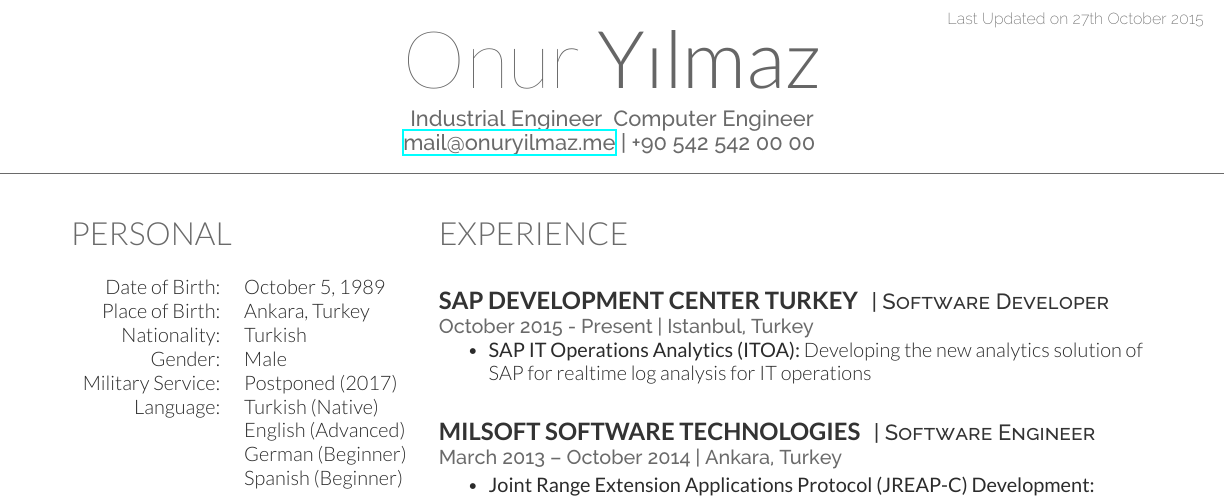
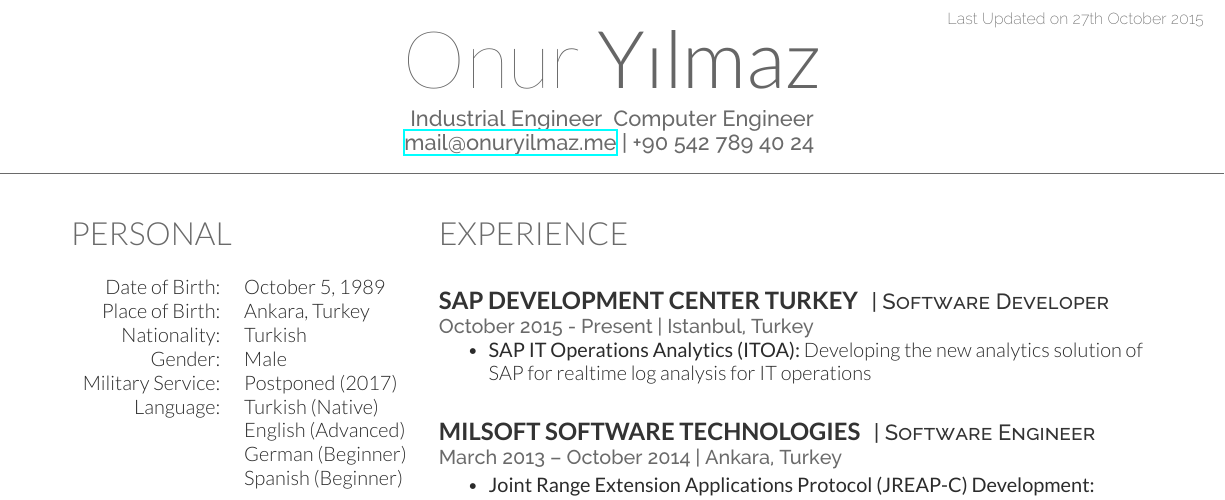
Before and after one commit to talipozakca/cv, a LaTeX CV (cv.tex): part of the page, cut so that both start at the same text. Compiled offline with XeLaTeX.

Commit message:
Update cv.tex

```diff
--- a/cv.tex
+++ b/cv.tex
@@ -11,7 +11,7 @@
 
 \namesection{Onur}{Y{\i}lmaz}{ % Your name
 Industrial Engineer & Computer Engineer \\
-\href{mailto:mail@onuryilmaz.me}{mail@onuryilmaz.me} | +90 542 542 00 00 % Your contact information
+\href{mailto:mail@onuryilmaz.me}{mail@onuryilmaz.me} | +90 542 789 40 24 % Your contact information
 }
 
 %----------------------------------------------------------------------------------------
```
